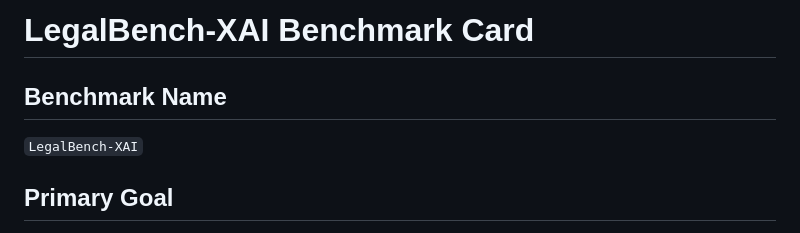
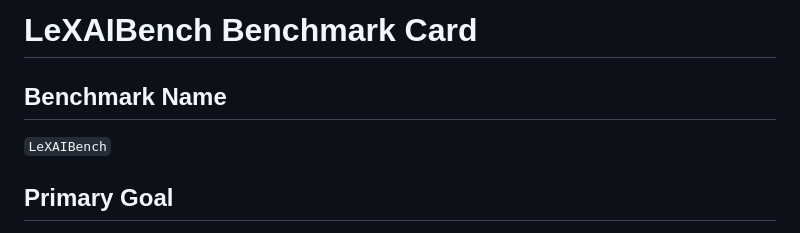
Before and after one commit to horatioxu1122/LeXAIBench, a Markdown page: BENCHMARK_CARD.md, the part around the change. GitHub-like rendering.

Commit message:
Update BENCHMARK_CARD.md branding

```diff
--- a/BENCHMARK_CARD.md
+++ b/BENCHMARK_CARD.md
@@ -1,8 +1,8 @@
-# LegalBench-XAI Benchmark Card
+# LeXAIBench Benchmark Card
 
 ## Benchmark Name
 
-`LegalBench-XAI`
+`LeXAIBench`
 
 ## Primary Goal
 
```
